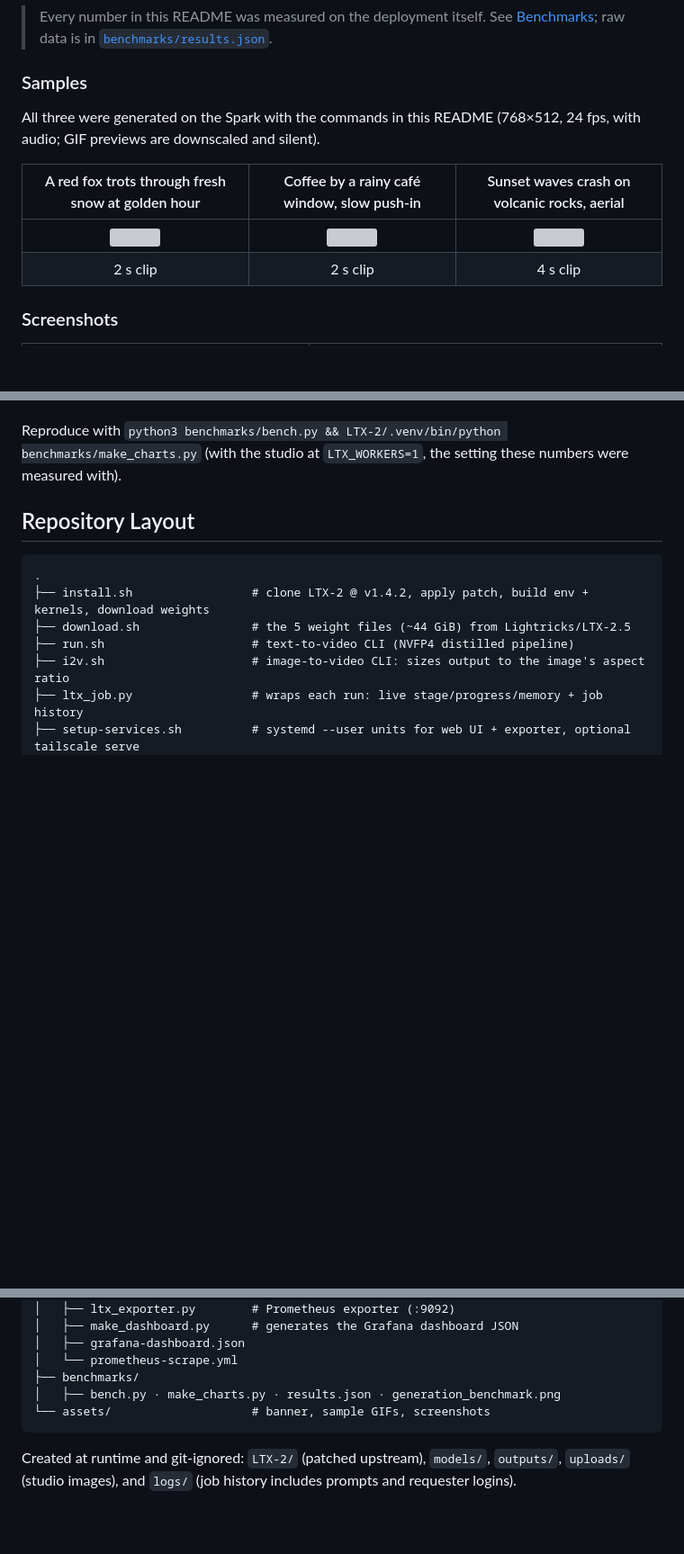
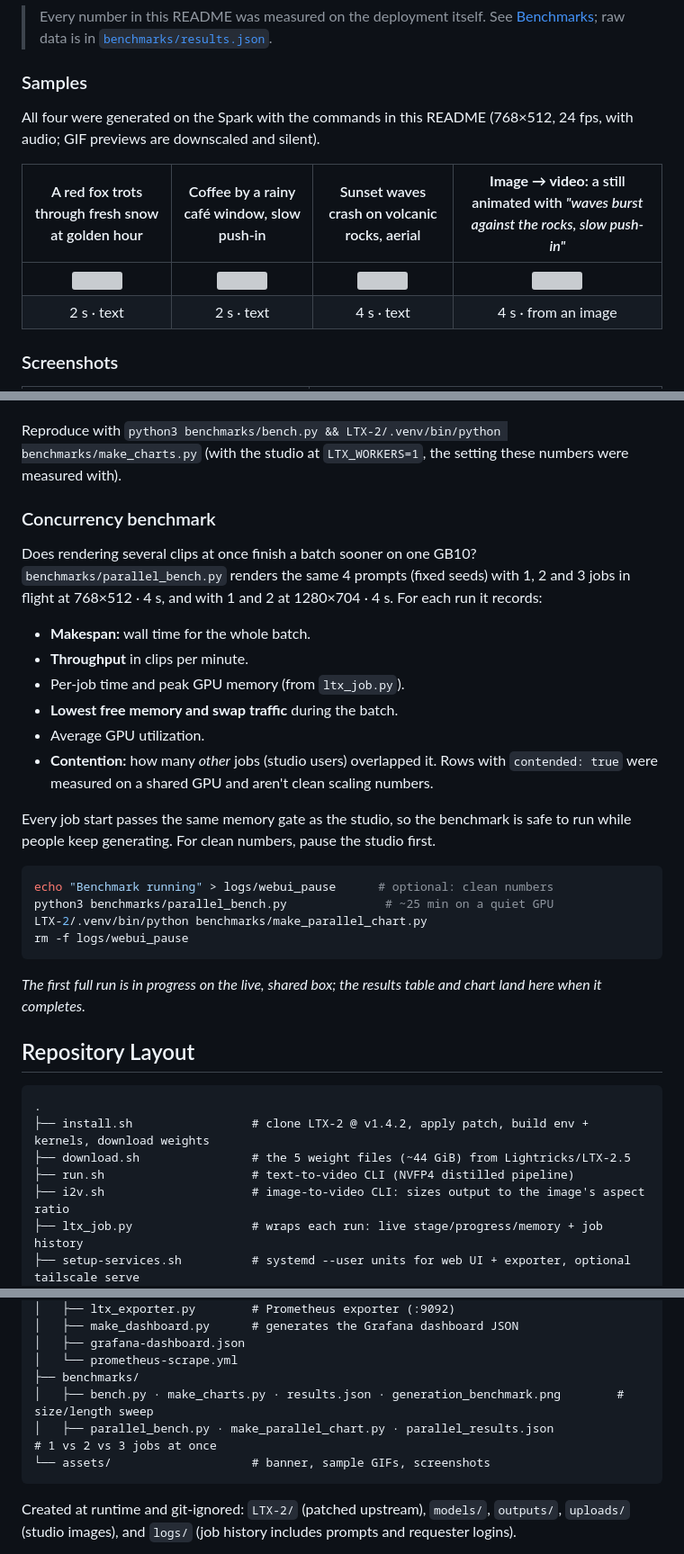
Before and after one commit to Hitheshkaranth/LTX-2.5_Video_DGX_Spark_Setup, a Markdown page: README.md, 3 parts joined by grey strips. Shown at 90% size. GitHub-like rendering; blank space fills up the shorter version; grey boxes are pictures that could not be loaded.

````diff
--- a/README.md
+++ b/README.md
@@ -50,13 +50,13 @@ It gives you:
 
 ### Samples
 
-All three were generated on the Spark with the commands in this README (768×512, 24 fps, with audio;
+All four were generated on the Spark with the commands in this README (768×512, 24 fps, with audio;
 GIF previews are downscaled and silent).
 
-| A red fox trots through fresh snow at golden hour | Coffee by a rainy café window, slow push-in | Sunset waves crash on volcanic rocks, aerial |
-|:---:|:---:|:---:|
-| <img src="assets/sample-fox.gif" width="100%"> | <img src="assets/sample-coffee.gif" width="100%"> | <img src="assets/sample-waves.gif" width="100%"> |
-| 2 s clip | 2 s clip | 4 s clip |
+| A red fox trots through fresh snow at golden hour | Coffee by a rainy café window, slow push-in | Sunset waves crash on volcanic rocks, aerial | **Image → video:** a still animated with *"waves burst against the rocks, slow push-in"* |
+|:---:|:---:|:---:|:---:|
+| <img src="assets/sample-fox.gif" width="100%"> | <img src="assets/sample-coffee.gif" width="100%"> | <img src="assets/sample-waves.gif" width="100%"> | <img src="assets/sample-i2v.gif" width="100%"> |
+| 2 s · text | 2 s · text | 4 s · text | 4 s · from an image |
 
 ### Screenshots
 
@@ -440,6 +479,35 @@ first run): this is the real time from pressing *Generate* to having an MP4.
 Reproduce with `python3 benchmarks/bench.py && LTX-2/.venv/bin/python benchmarks/make_charts.py`
 (with the studio at `LTX_WORKERS=1`, the setting these numbers were measured with).
 
+### Concurrency benchmark
+
+Does rendering several clips at once finish a batch sooner on one GB10? `benchmarks/parallel_bench.py`
+renders the same 4 prompts (fixed seeds) with 1, 2 and 3 jobs in flight at 768×512 · 4 s, and with 1 and
+2 at 1280×704 · 4 s. For each run it records:
+
+- **Makespan:** wall time for the whole batch.
+- **Throughput** in clips per minute.
+- Per-job time and peak GPU memory (from `ltx_job.py`).
+- **Lowest free memory and swap traffic** during the batch.
+- Average GPU utilization.
+- **Contention:** how many *other* jobs (studio users) overlapped it. Rows with `contended: true` were
+  measured on a shared GPU and aren't clean scaling numbers.
+
+Every job start passes the same memory gate as the studio, so the benchmark is safe to run while
+people keep generating. For clean numbers, pause the studio first.
+
+```bash
+echo "Benchmark running" > logs/webui_pause      # optional: clean numbers
+python3 benchmarks/parallel_bench.py              # ~25 min on a quiet GPU
+LTX-2/.venv/bin/python benchmarks/make_parallel_chart.py
+rm -f logs/webui_pause
+```
+
+<!-- PARALLEL_RESULTS -->
+*The first full run is in progress on the live, shared box; the results table and chart land here when
+it completes.*
+<!-- /PARALLEL_RESULTS -->
+
 ## Repository Layout
 
 ```text
@@ -463,7 +531,8 @@ Reproduce with `python3 benchmarks/bench.py && LTX-2/.venv/bin/python benchmarks
 │   ├── grafana-dashboard.json
 │   └── prometheus-scrape.yml
 ├── benchmarks/
-│   ├── bench.py · make_charts.py · results.json · generation_benchmark.png
+│   ├── bench.py · make_charts.py · results.json · generation_benchmark.png        # size/length sweep
+│   ├── parallel_bench.py · make_parallel_chart.py · parallel_results.json             # 1 vs 2 vs 3 jobs at once
 └── assets/                    # banner, sample GIFs, screenshots
 ```
 
````
Also changed, not shown: other parts of README.md (+42 -3 lines), assets/i2v-sample.png (added), 5 other files.
